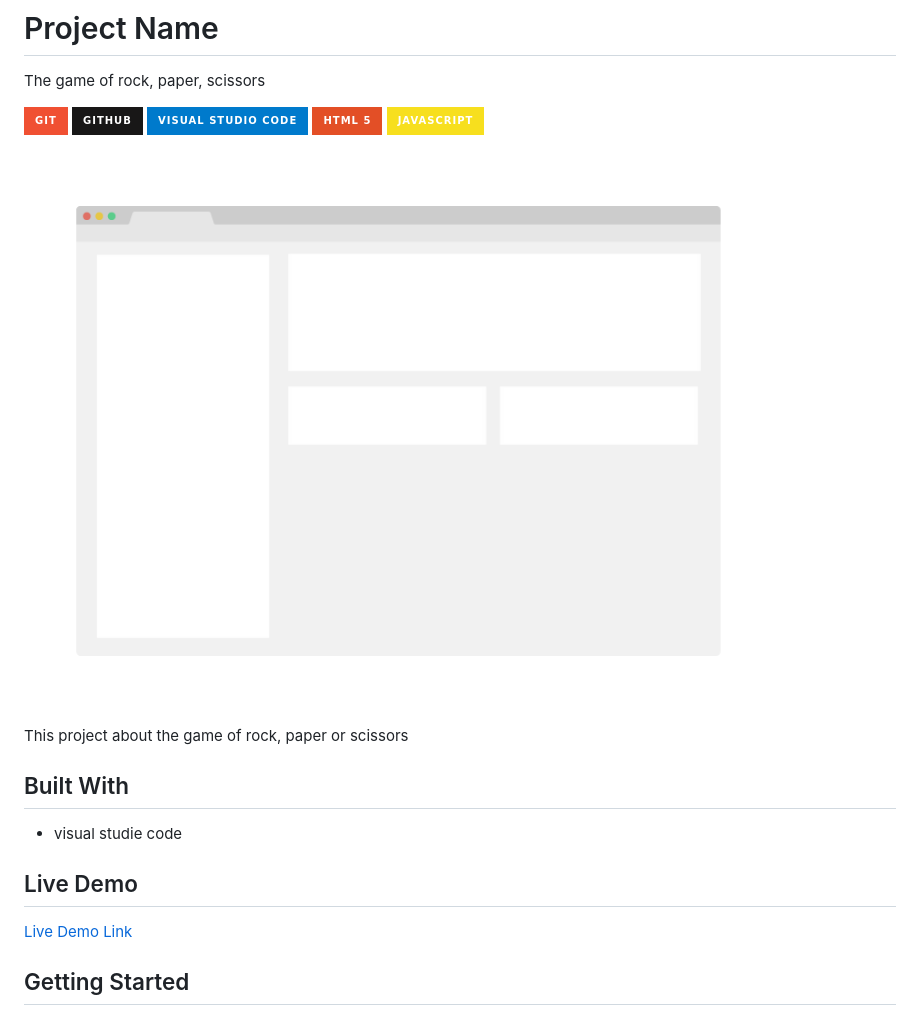
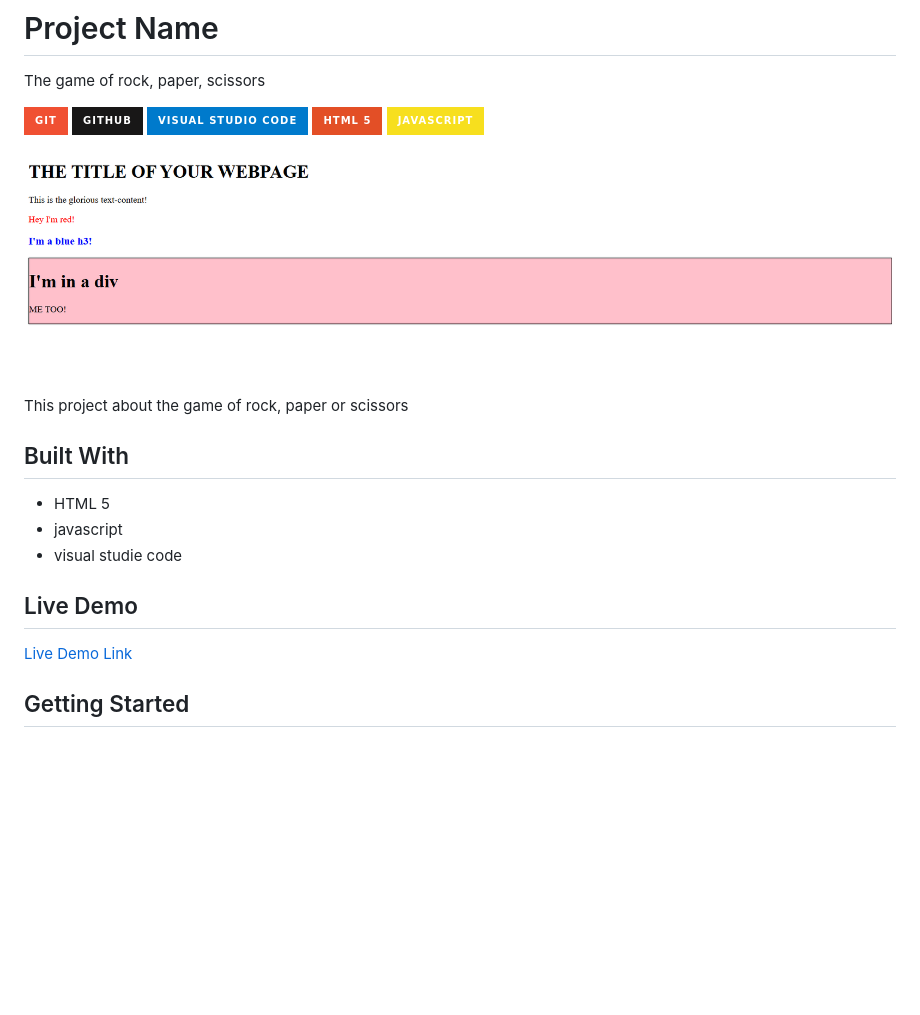
Before and after one commit to rafaelb056/DOM-Manipulation-and-Eventsents, a Markdown page: README.md, the part around the change printed below. Rendered like a GitHub page; pictures changed too: app_screenshot.png (deleted), domimg.png (added); badges without logos; blank space fills up the shorter version.

```diff
--- a/README.md
+++ b/README.md
@@ -6,12 +6,13 @@ The game of rock, paper, scissors
 
 ![Static Badge](https://img.shields.io/badge/git-F05032?style=for-the-badge&logo=git&logoColor=F05032&logoSize=auto&labelColor=white) ![Static Badge](https://img.shields.io/badge/github-181717?style=for-the-badge&logo=github&logoColor=181717&logoSize=auto&labelColor=white) ![Static Badge](https://img.shields.io/badge/visual%20studio%20code-007ACC?style=for-the-badge&logo=visualstudiocode&logoColor=007ACC&logoSize=auto&labelColor=white) ![Static Badge](https://img.shields.io/badge/html%205-E34F26?style=for-the-badge&logo=html5&logoColor=E34F26&logoSize=auto&labelColor=white)  ![Static Badge](https://img.shields.io/badge/javascript-F7DF1E?style=for-the-badge&logo=javascript&logoColor=F7DF1E&logoSize=auto&labelColor=black)
 
-![prepreviewor del projecto](<app_screenshot.png>)
+![prepreviewor del projecto](<domimg.png>)
 
 This project about the game of rock, paper or scissors
 
 ## Built With
-
+- HTML 5
+- javascript
 - visual studie code
 
 
```
Also changed, not shown: other parts of README.md (+1 -1 lines).
